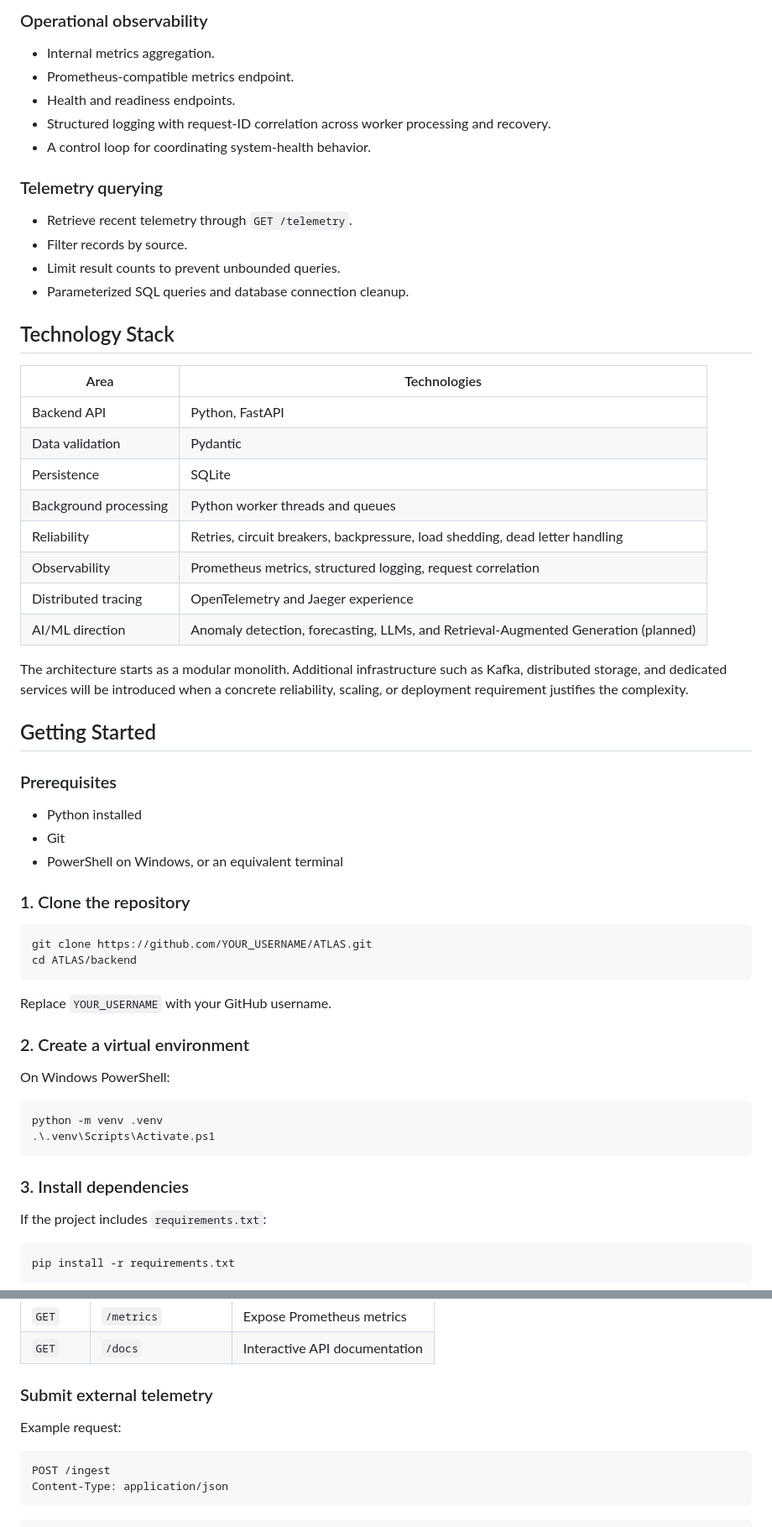
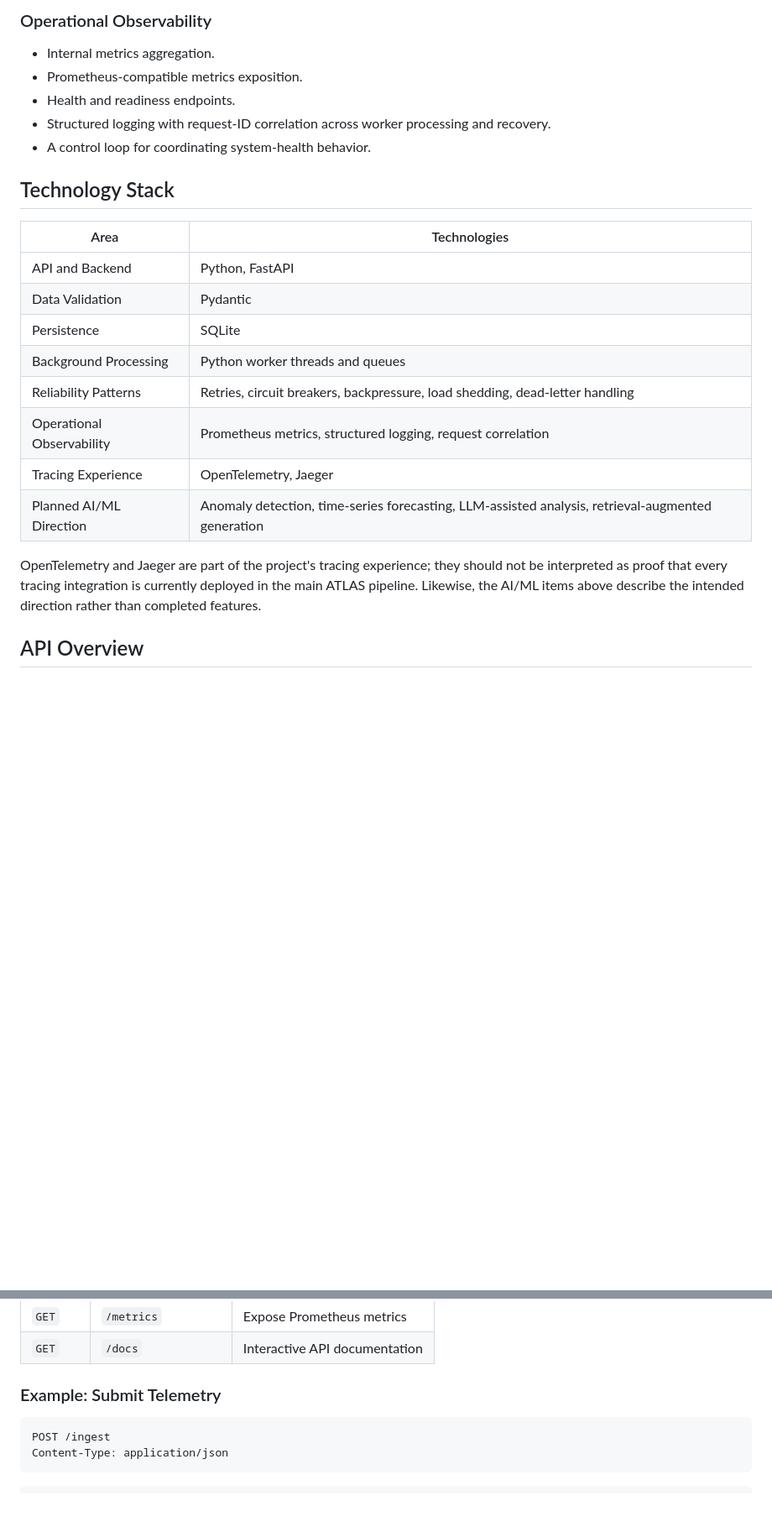
Before and after one commit to kapooraunkar/ATLAS-, a Markdown page: README.md, 2 parts joined by grey strips. Shown at 84% size. Drawn GitHub-style; blank space fills up the shorter version.

````diff
--- a/README.md
+++ b/README.md
@@ -92,65 +85,26 @@ flowchart TD
 
-### Operational observability
+### Operational Observability
 
 - Internal metrics aggregation.
-- Prometheus-compatible metrics endpoint.
+- Prometheus-compatible metrics exposition.
 - Health and readiness endpoints.
 - Structured logging with request-ID correlation across worker processing and recovery.
 - A control loop for coordinating system-health behavior.
-
-### Telemetry querying
-
-- Retrieve recent telemetry through `GET /telemetry`.
-- Filter records by source.
-- Limit result counts to prevent unbounded queries.
-- Parameterized SQL queries and database connection cleanup.
 
 ## Technology Stack
 
 | Area | Technologies |
 |---|---|
-| Backend API | Python, FastAPI |
-| Data validation | Pydantic |
+| API and Backend | Python, FastAPI |
+| Data Validation | Pydantic |
 | Persistence | SQLite |
-| Background processing | Python worker threads and queues |
-| Reliability | Retries, circuit breakers, backpressure, load shedding, dead letter handling |
-| Observability | Prometheus metrics, structured logging, request correlation |
-| Distributed tracing | OpenTelemetry and Jaeger experience |
-| AI/ML direction | Anomaly detection, forecasting, LLMs, and Retrieval-Augmented Generation (planned) |
+| Background Processing | Python worker threads and queues |
+| Reliability Patterns | Retries, circuit breakers, backpressure, load shedding, dead-letter handling |
+| Operational Observability | Prometheus metrics, structured logging, request correlation |
+| Tracing Experience | OpenTelemetry, Jaeger |
+| Planned AI/ML Direction | Anomaly detection, time-series forecasting, LLM-assisted analysis, retrieval-augmented generation |
 
-The architecture starts as a modular monolith. Additional infrastructure such as Kafka, distributed storage, and dedicated services will be introduced when a concrete reliability, scaling, or deployment requirement justifies the complexity.
+OpenTelemetry and Jaeger are part of the project's tracing experience; they should not be interpreted as proof that every tracing integration is currently deployed in the main ATLAS pipeline. Likewise, the AI/ML items above describe the intended direction rather than completed features.
 
-## Getting Started
+## API Overview
 
-### Prerequisites
-
-- Python installed
-- Git
-- PowerShell on Windows, or an equivalent terminal
-
-### 1. Clone the repository
-
-```bash
-git clone https://github.com/YOUR_USERNAME/ATLAS.git
-cd ATLAS/backend
-```
-
-Replace `YOUR_USERNAME` with your GitHub username.
-
-### 2. Create a virtual environment
-
-On Windows PowerShell:
-
-```powershell
-python -m venv .venv
-.\.venv\Scripts\Activate.ps1
-```
-
-### 3. Install dependencies
-
-If the project includes `requirements.txt`:
-
-```powershell
-pip install -r requirements.txt
-```
-
@@ -180,9 +121,7 @@ The development server should be available at:
 | `GET` | `/metrics` | Expose Prometheus metrics |
 | `GET` | `/docs` | Interactive API documentation |
 
-### Submit external telemetry
-
-Example request:
+### Example: Submit Telemetry
 
 ```http
 POST /ingest
````
Also changed, not shown: other parts of README.md (+55 -85 lines).
